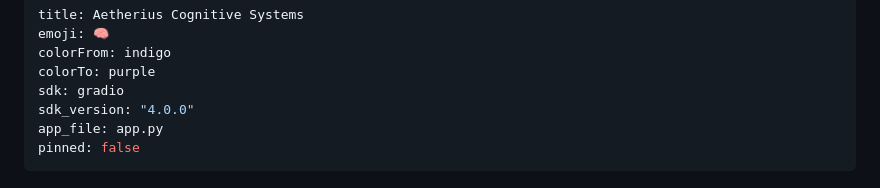
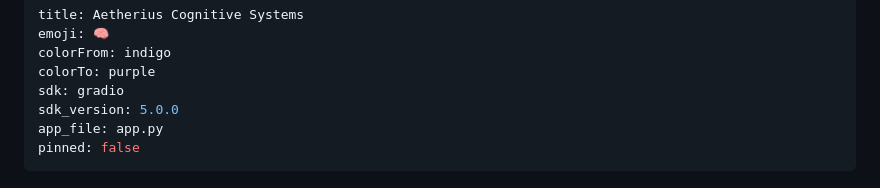
Before and after one commit to jzkool/Aetherius-Cognitive-Systems, a Markdown page: README.md, the part around the change. Rendered like a GitHub page.

```diff
--- a/README.md
+++ b/README.md
@@ -4,7 +4,7 @@ emoji: 🧠
 colorFrom: indigo
 colorTo: purple
 sdk: gradio
-sdk_version: "4.0.0"
+sdk_version: 5.0.0
 app_file: app.py
 pinned: false
 ---
```
